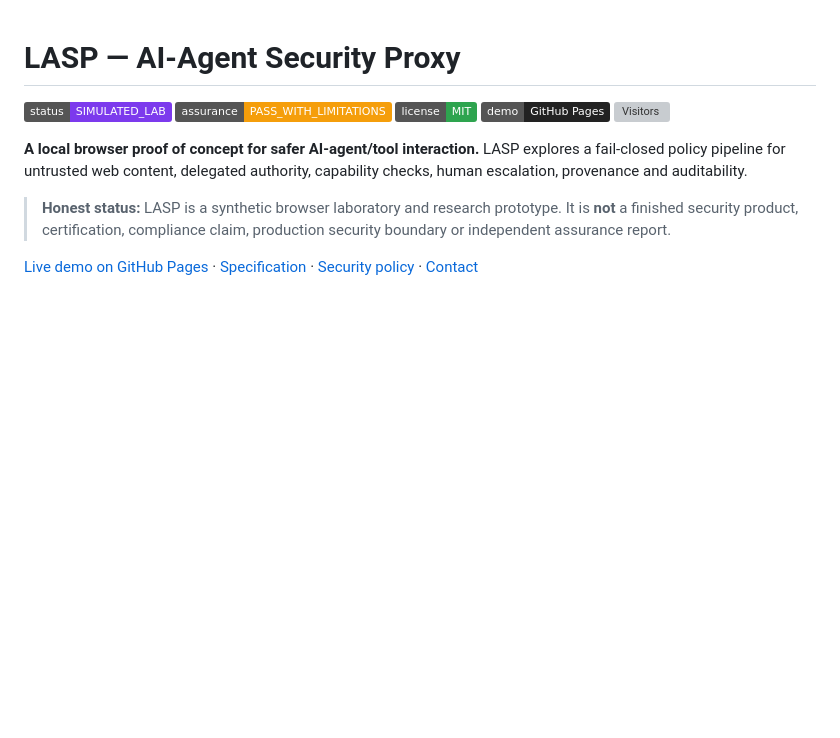
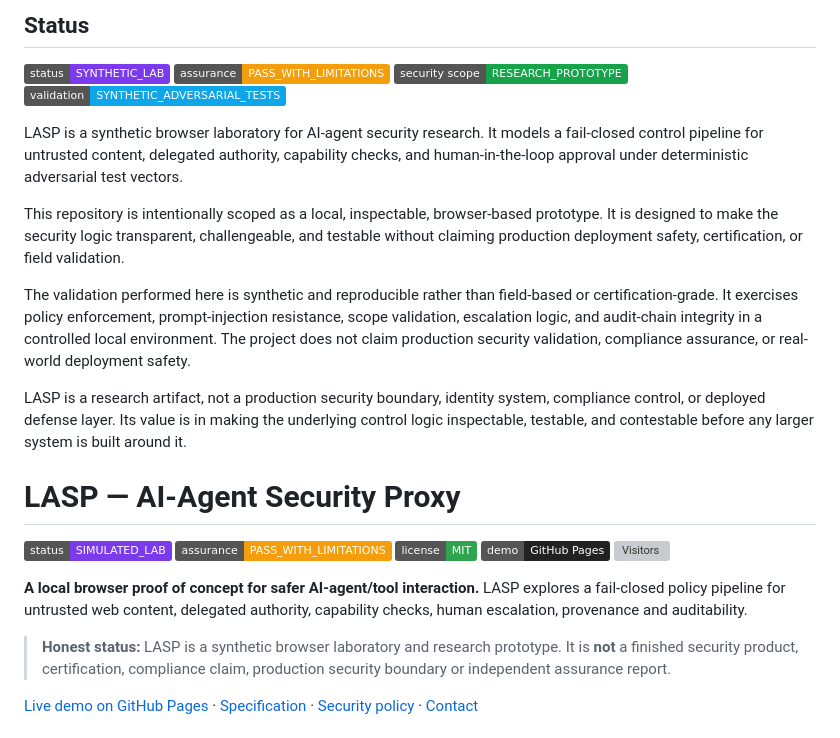
Before and after one commit to kava140982-max/lasp-browser-poc, a Markdown page: README.md, the part around the change. Drawn GitHub-style; badges without logos; blank space fills up the shorter version; grey boxes are pictures that could not be loaded.

Commit message:
Add status section to README with project details
Added status section with badges and project description.

```diff
--- a/README.md
+++ b/README.md
@@ -1,3 +1,18 @@
+## Status
+
+[![Status: SYNTHETIC_LAB](https://img.shields.io/badge/status-SYNTHETIC__LAB-7c3aed)](./SPEC.md)
+[![Assurance: PASS_WITH_LIMITATIONS](https://img.shields.io/badge/assurance-PASS__WITH__LIMITATIONS-f59e0b)](./README.md#status)
+[![Security scope: Research prototype](https://img.shields.io/badge/security%20scope-RESEARCH__PROTOTYPE-16a34a)](./SPEC.md)
+[![Validation: Synthetic adversarial tests](https://img.shields.io/badge/validation-SYNTHETIC__ADVERSARIAL__TESTS-0ea5e9)](./README.md#status)
+
+LASP is a synthetic browser laboratory for AI-agent security research. It models a fail-closed control pipeline for untrusted content, delegated authority, capability checks, and human-in-the-loop approval under deterministic adversarial test vectors.
+
+This repository is intentionally scoped as a local, inspectable, browser-based prototype. It is designed to make the security logic transparent, challengeable, and testable without claiming production deployment safety, certification, or field validation.
+
+The validation performed here is synthetic and reproducible rather than field-based or certification-grade. It exercises policy enforcement, prompt-injection resistance, scope validation, escalation logic, and audit-chain integrity in a controlled local environment. The project does not claim production security validation, compliance assurance, or real-world deployment safety.
+
+LASP is a research artifact, not a production security boundary, identity system, compliance control, or deployed defense layer. Its value is in making the underlying control logic inspectable, testable, and contestable before any larger system is built around it.
+
 # LASP — AI-Agent Security Proxy
 
 [![Status: SIMULATED_LAB](https://img.shields.io/badge/status-SIMULATED__LAB-7c3aed)](./SPEC.md)
```
